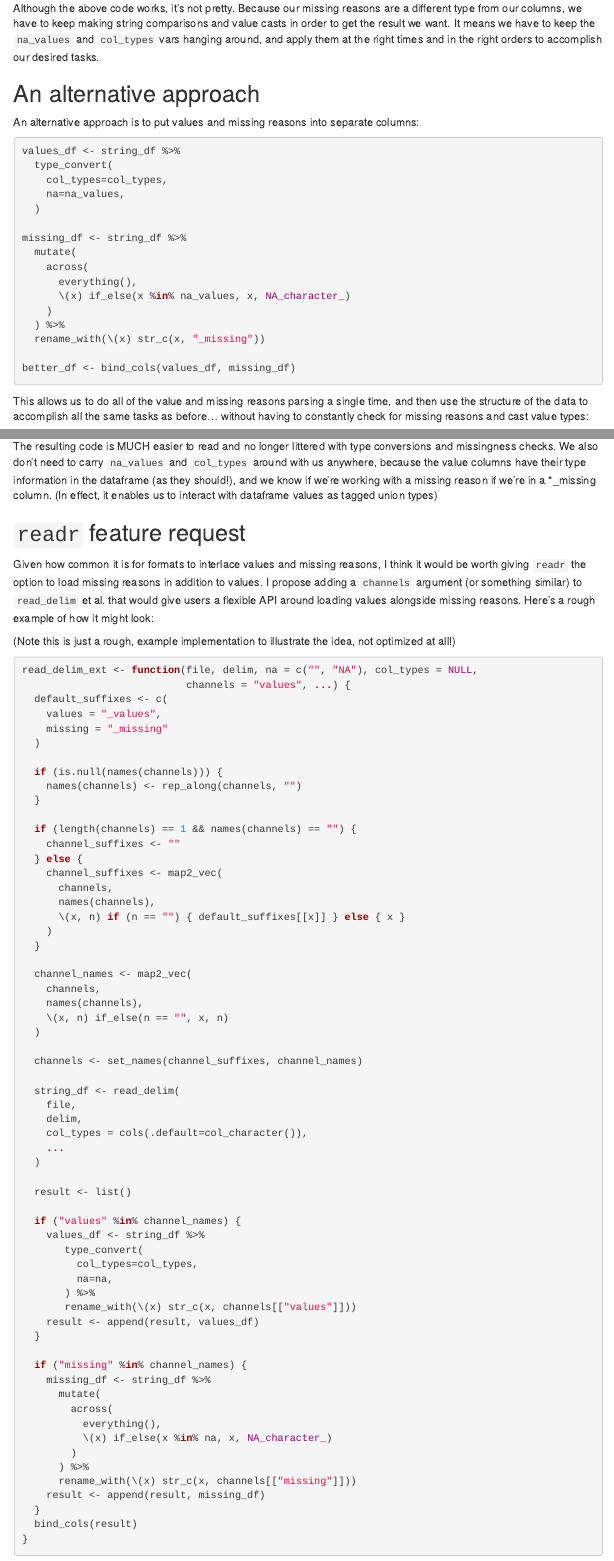
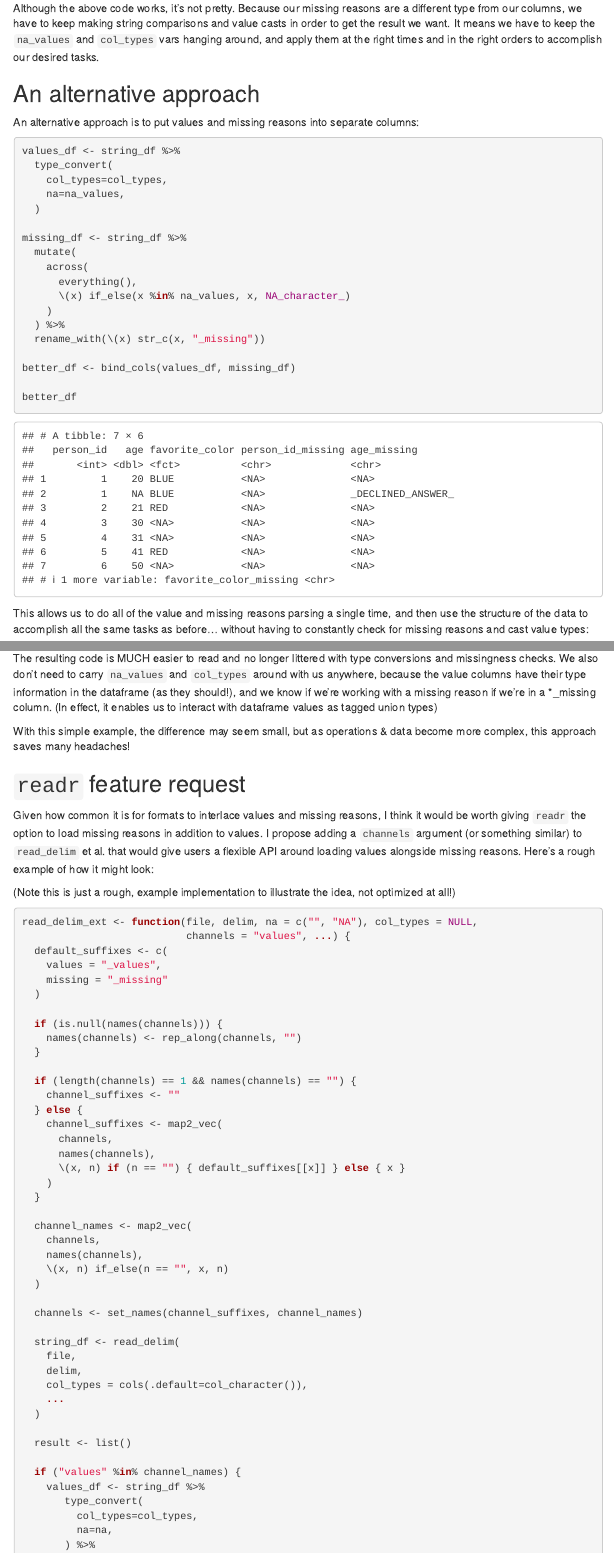
Before and after one commit to khusmann/scratch-ideas, an R Markdown document (docs/missing_reasons.Rmd): the page in a window 1100 px wide, from 3630 px down, and a second part further down, joined at a grey line. Rendered offline with R 4.5, knitr and Pandoc, with nearby package versions; menus at the side of the page are left out.

Commit message:
update text

````diff
--- a/docs/missing_reasons.Rmd
+++ b/docs/missing_reasons.Rmd
@@ -167,6 +167,8 @@ missing_df <- string_df %>%
   rename_with(\(x) str_c(x, "_missing"))
 
 better_df <- bind_cols(values_df, missing_df)
+
+better_df
 ```
 
 This allows us to do all of the value and missing reasons parsing a single time,
@@ -263,6 +265,9 @@ and `col_types` around with us anywhere, because the value columns have their
 type information in the dataframe (as they should!), and we know if we're
 working with a missing reason if we're in a *_missing column. (In effect, it
 enables us to interact with dataframe values as tagged union types)
+
+With this simple example, the difference may seem small, but as operations & data
+become more complex, this approach saves many headaches!
 
 ## `readr` feature request
 
````
Also changed, not shown: 1 other file.
